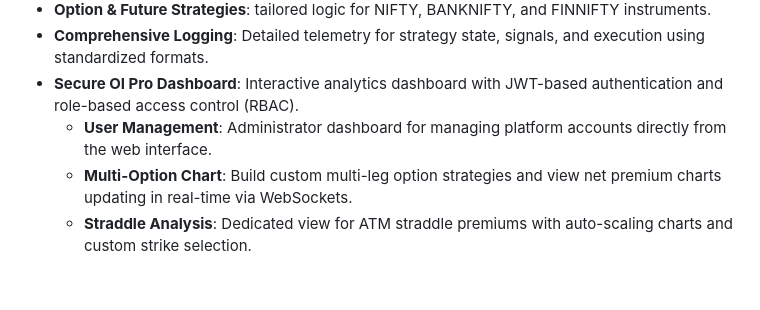
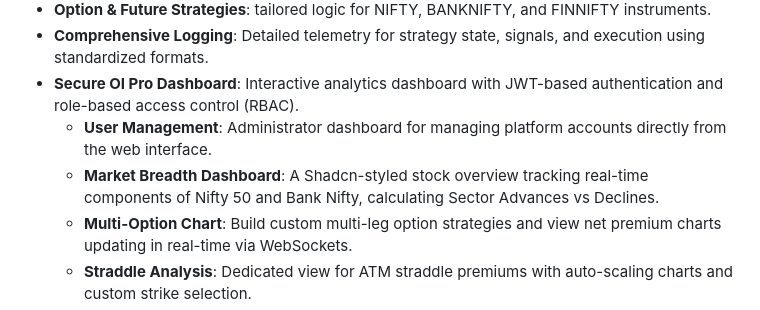
Before and after one commit to sumitb2015/upstox_kotak, a Markdown page: README.md, the part around the change. GitHub-like rendering; blank space fills up the shorter version.

Commit message:
docs: add Market Breadth Dashboard to features

```diff
--- a/README.md
+++ b/README.md
@@ -15,6 +15,7 @@ A robust, modular algorithmic trading framework designed for Indian stock market
 - **Comprehensive Logging**: Detailed telemetry for strategy state, signals, and execution using standardized formats.
 - **Secure OI Pro Dashboard**: Interactive analytics dashboard with JWT-based authentication and role-based access control (RBAC).
   - **User Management**: Administrator dashboard for managing platform accounts directly from the web interface.
+  - **Market Breadth Dashboard**: A Shadcn-styled stock overview tracking real-time components of Nifty 50 and Bank Nifty, calculating Sector Advances vs Declines.
   - **Multi-Option Chart**: Build custom multi-leg option strategies and view net premium charts updating in real-time via WebSockets.
   - **Straddle Analysis**: Dedicated view for ATM straddle premiums with auto-scaling charts and custom strike selection.
   - **OI Buildup Heatmap**: NIFTY-focused heatmap tracking day-over-day OI buildup every minute. Loads full-day history from 9:15 AM on restart. Strikes auto-pin to current ATM ± 8 (50-pt intervals). Buildup classified as Long/Short Buildup, Short Covering, or Long Unwinding — all relative to previous session's baseline OI.
```
